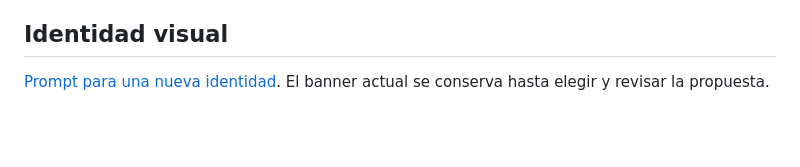
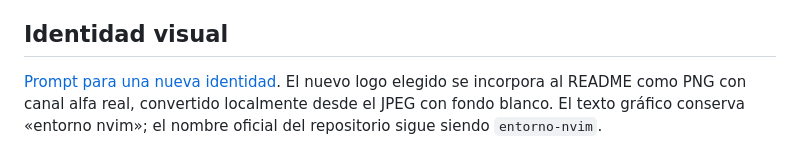
Before and after one commit to isaiasfl/entorno-nvim, a Markdown page: docs/release-1.1.0.md, the part around the change. GitHub-like rendering; blank space fills up the shorter version.

```diff
--- a/docs/release-1.1.0.md
+++ b/docs/release-1.1.0.md
@@ -47,5 +47,7 @@ puede servir como distribución; no se genera un paquete .deb en esta fase.
 
 ## Identidad visual
 
-[Prompt para una nueva identidad](logo-prompt.md). El banner actual se conserva
-hasta elegir y revisar la propuesta.
+[Prompt para una nueva identidad](logo-prompt.md). El nuevo logo elegido se incorpora al README como PNG con canal alfa real,
+convertido localmente desde el JPEG con fondo blanco. El texto gráfico
+conserva «entorno nvim»; el nombre oficial del repositorio sigue siendo
+`entorno-nvim`.
```
Also changed, not shown: README.md (+1 -1 lines), IMG/logo.png.
